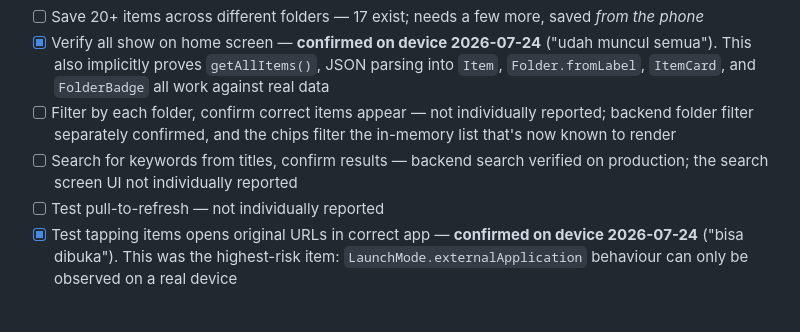
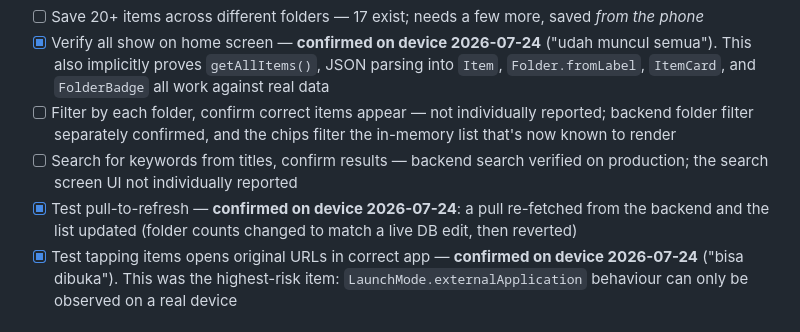
Before and after one commit to abidayn/FINDIT, a Markdown page: docs/TASKS.md, the part around one of its changes. Rendered like a GitHub page.

```diff
--- a/docs/TASKS.md
+++ b/docs/TASKS.md
@@ -359,7 +359,7 @@ Verified on Railway production 2026-07-24: "story" matched "stories" (2 rows —
 - [x] Verify all show on home screen — **confirmed on device 2026-07-24** ("udah muncul semua"). This also implicitly proves `getAllItems()`, JSON parsing into `Item`, `Folder.fromLabel`, `ItemCard`, and `FolderBadge` all work against real data
 - [ ] Filter by each folder, confirm correct items appear — not individually reported; backend folder filter separately confirmed, and the chips filter the in-memory list that's now known to render
 - [ ] Search for keywords from titles, confirm results — backend search verified on production; the search screen UI not individually reported
-- [ ] Test pull-to-refresh — not individually reported
+- [x] Test pull-to-refresh — **confirmed on device 2026-07-24**: a pull re-fetched from the backend and the list updated (folder counts changed to match a live DB edit, then reverted)
 - [x] Test tapping items opens original URLs in correct app — **confirmed on device 2026-07-24** ("bisa dibuka"). This was the highest-risk item: `LaunchMode.externalApplication` behaviour can only be observed on a real device
 
 ### Phase 2 — Definition of Done
```
Also changed, not shown: other parts of docs/TASKS.md (+1 -1 lines).
